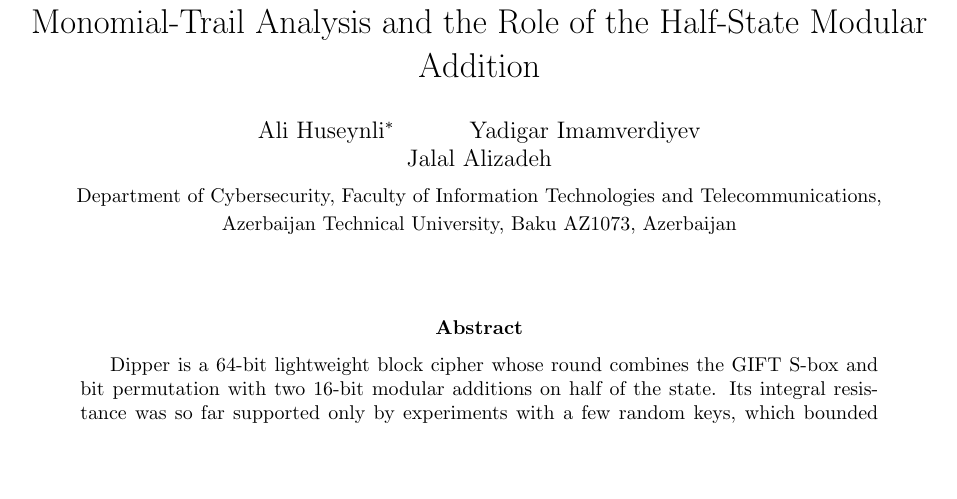
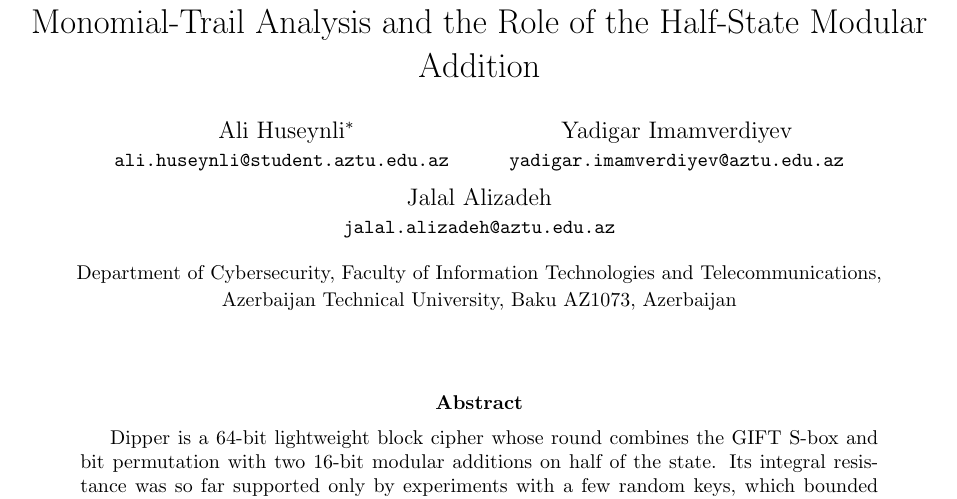
Before and after one commit to AlexGuseinov/dipper-integral, a LaTeX paper (paper/paper.tex): part of page 1 of 22, cut so that both start at the same text, the shorter picture padded with empty space. Compiled offline with pdfLaTeX.

Commit message:
Author block: emails, affiliation

```diff
--- a/paper/paper.tex
+++ b/paper/paper.tex
@@ -33,12 +33,14 @@
 \title{Certified Integral Properties of the Dipper Block Cipher:\\
 Monomial-Trail Analysis and the Role of the Half-State Modular Addition}
 
-% Author list to be confirmed by the authors.
-\author{Ali Huseynli\thanks{Corresponding author. ORCID 0009-0003-4959-2887.}
-\and Yadigar Imamverdiyev \and Jalal Alizadeh\\[4pt]
-\small Department of Cybersecurity, Faculty of Information Technologies and Telecommunications,\\
-\small Azerbaijan Technical University, Baku AZ1073, Azerbaijan}
-\date{}
+\author{Ali Huseynli\thanks{Corresponding author. ORCID 0009-0003-4959-2887.}\\
+\small\href{mailto:ali.huseynli@student.aztu.edu.az}{\texttt{ali.huseynli@student.aztu.edu.az}}
+\and Yadigar Imamverdiyev\\
+\small\href{mailto:yadigar.imamverdiyev@aztu.edu.az}{\texttt{yadigar.imamverdiyev@aztu.edu.az}}
+\and Jalal Alizadeh\\
+\small\href{mailto:jalal.alizadeh@aztu.edu.az}{\texttt{jalal.alizadeh@aztu.edu.az}}}
+\date{\small Department of Cybersecurity, Faculty of Information Technologies and Telecommunications,\\
+Azerbaijan Technical University, Baku AZ1073, Azerbaijan}
 
 \begin{document}
 \maketitle
```
Also changed, not shown: paper/paper.pdf.
